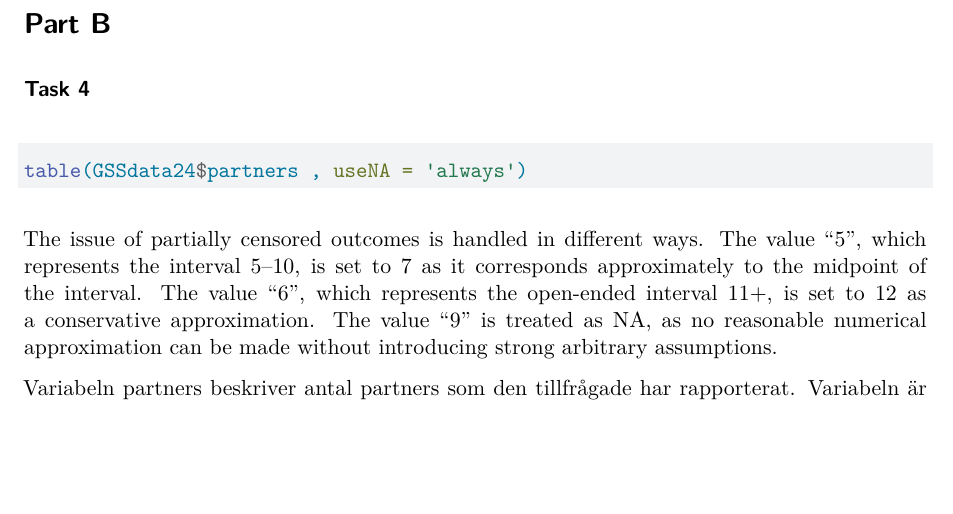
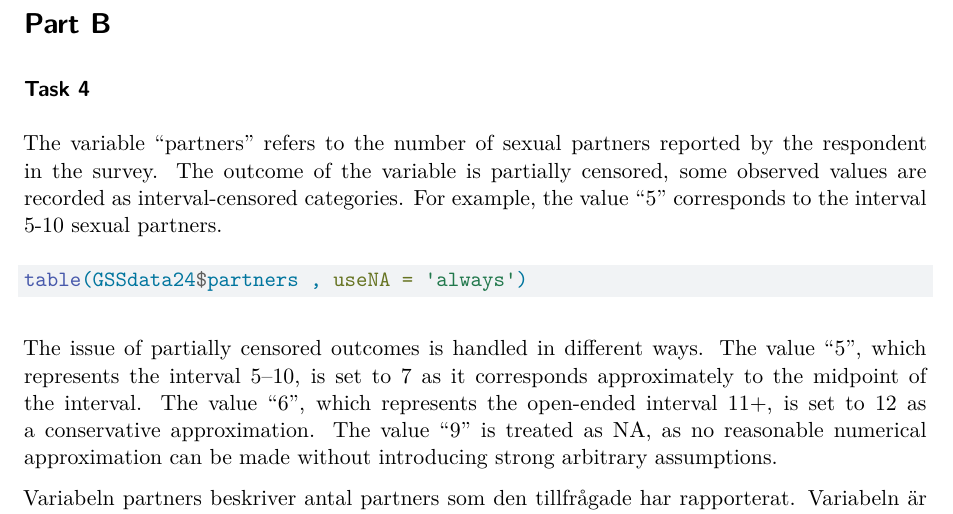
Before and after one commit to Joelsoder81/glm-assignment, a Quarto document (GLM_inlämning.qmd): part of page 4 of 10, cut so that both start at the same text, the shorter picture padded with empty space. Rendered offline with R 4.5, knitr and Pandoc in place of Quarto, then LaTeX, with nearby package versions; the code chunks are not run, so their results and figures are left out.

Commit message:
Update GLM_inlämning.qmd

````diff
--- a/GLM_inlämning.qmd
+++ b/GLM_inlämning.qmd
@@ -276,6 +276,7 @@ The large logit model estimates that approximately 31.6 percent of the non-respo
 
 # Part B
 ### Task 4
+The variable "partners" refers to the number of sexual partners reported by the respondent in the survey. The outcome of the variable is partially censored, some observed values are recorded as interval-censored categories. For example, the value "5" corresponds to the interval 5-10 sexual partners.
 ```{r}
 table(GSSdata24$partners , useNA = 'always')
 ```
````
